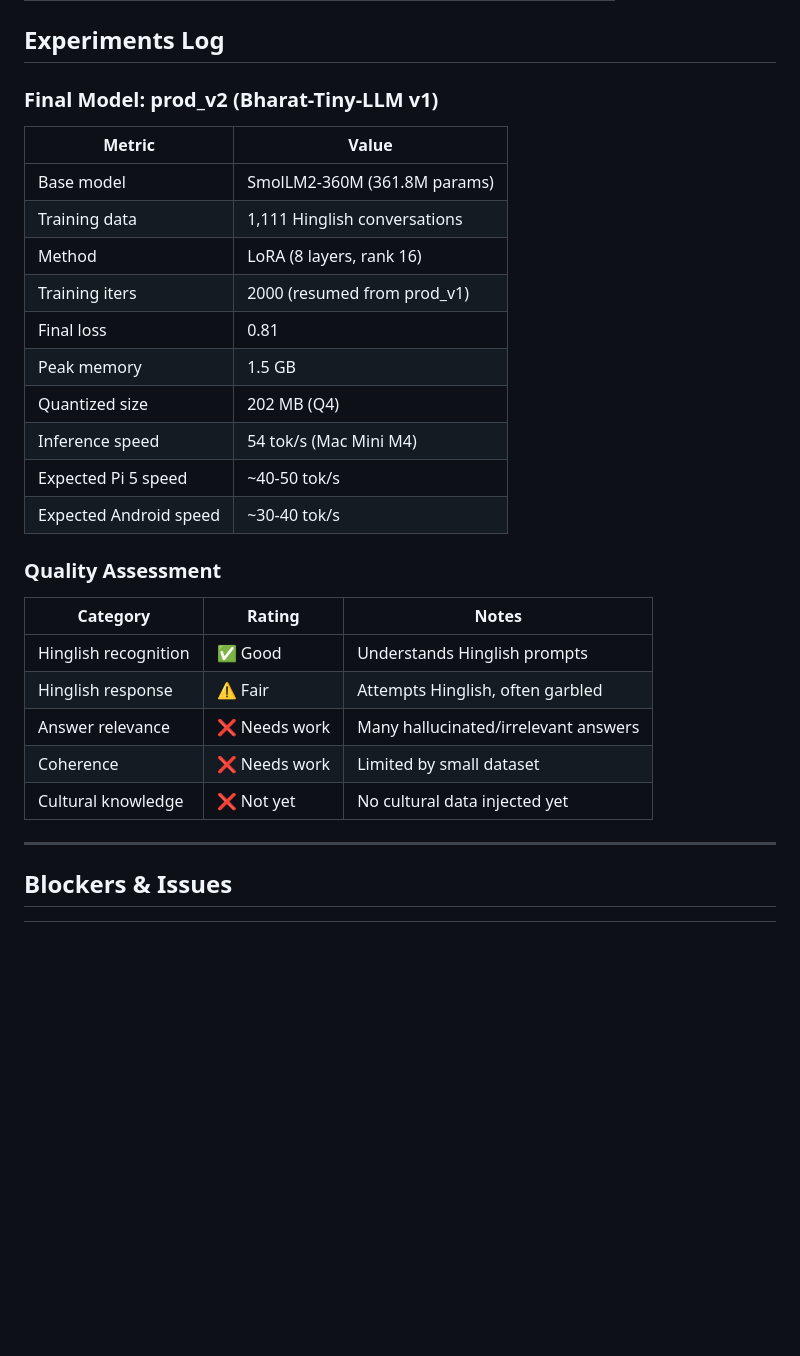
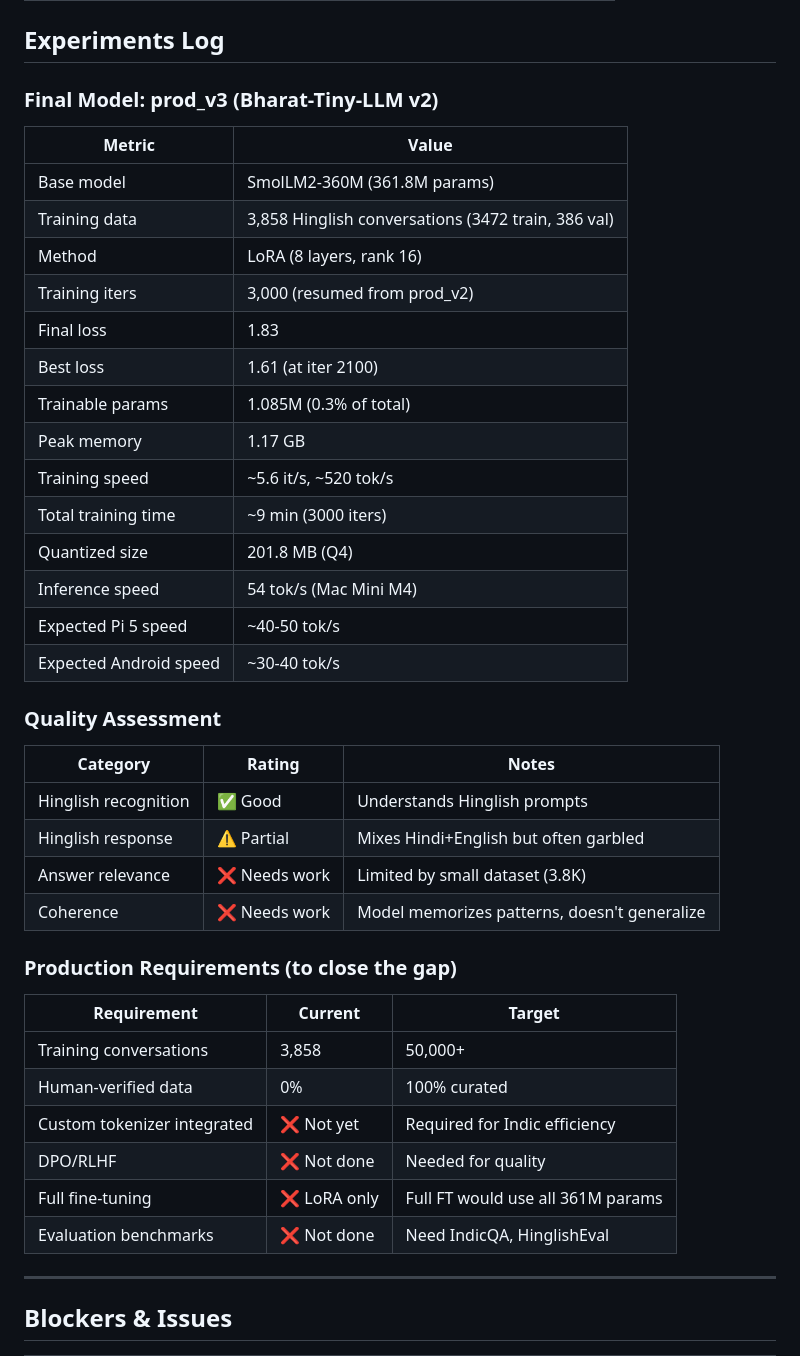
Before and after one commit to eulogik/Bharat-Tiny-LLM, a Markdown page: living.md, the part around one of its changes. Rendered like a GitHub page; blank space fills up the shorter version.

```diff
--- a/living.md
+++ b/living.md
@@ -194,17 +200,21 @@ hf_token = os.getenv('HF_TOKEN')
 
 ## Experiments Log
 
-### Final Model: prod_v2 (Bharat-Tiny-LLM v1)
+### Final Model: prod_v3 (Bharat-Tiny-LLM v2)
 
 | Metric | Value |
 |--------|-------|
 | Base model | SmolLM2-360M (361.8M params) |
-| Training data | 1,111 Hinglish conversations |
+| Training data | 3,858 Hinglish conversations (3472 train, 386 val) |
 | Method | LoRA (8 layers, rank 16) |
-| Training iters | 2000 (resumed from prod_v1) |
-| Final loss | 0.81 |
-| Peak memory | 1.5 GB |
-| Quantized size | 202 MB (Q4) |
+| Training iters | 3,000 (resumed from prod_v2) |
+| Final loss | 1.83 |
+| Best loss | 1.61 (at iter 2100) |
+| Trainable params | 1.085M (0.3% of total) |
+| Peak memory | 1.17 GB |
+| Training speed | ~5.6 it/s, ~520 tok/s |
+| Total training time | ~9 min (3000 iters) |
+| Quantized size | 201.8 MB (Q4) |
 | Inference speed | 54 tok/s (Mac Mini M4) |
 | Expected Pi 5 speed | ~40-50 tok/s |
 | Expected Android speed | ~30-40 tok/s |
@@ -214,10 +224,20 @@ hf_token = os.getenv('HF_TOKEN')
 | Category | Rating | Notes |
 |----------|--------|-------|
 | Hinglish recognition | ✅ Good | Understands Hinglish prompts |
-| Hinglish response | ⚠️ Fair | Attempts Hinglish, often garbled |
-| Answer relevance | ❌ Needs work | Many hallucinated/irrelevant answers |
-| Coherence | ❌ Needs work | Limited by small dataset |
-| Cultural knowledge | ❌ Not yet | No cultural data injected yet |
+| Hinglish response | ⚠️ Partial | Mixes Hindi+English but often garbled |
+| Answer relevance | ❌ Needs work | Limited by small dataset (3.8K) |
+| Coherence | ❌ Needs work | Model memorizes patterns, doesn't generalize |
+
+### Production Requirements (to close the gap)
+
+| Requirement | Current | Target |
+|-------------|---------|--------|
+| Training conversations | 3,858 | 50,000+ |
+| Human-verified data | 0% | 100% curated |
+| Custom tokenizer integrated | ❌ Not yet | Required for Indic efficiency |
+| DPO/RLHF | ❌ Not done | Needed for quality |
+| Full fine-tuning | ❌ LoRA only | Full FT would use all 361M params |
+| Evaluation benchmarks | ❌ Not done | Need IndicQA, HinglishEval |
 
 ---
 
```
Also changed, not shown: other parts of living.md (+28 -22 lines).
